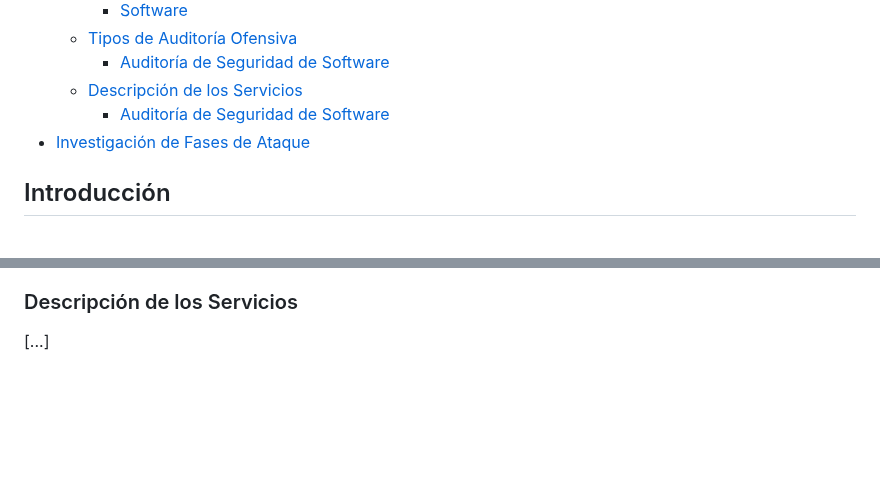
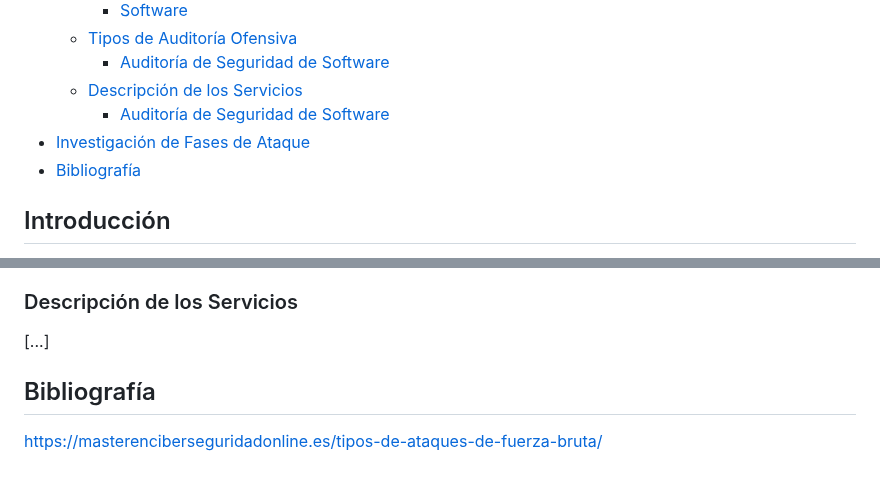
Before and after one commit to IES-Rafael-Alberti/G3-HACKING-ETICO, a Markdown page: proyecto_2/Investigación_Software_JMCL.md, 2 parts joined by grey strips. GitHub-like rendering; blank space fills up the shorter version.

```diff
--- a/proyecto_2/Investigación_Software_JMCL.md
+++ b/proyecto_2/Investigación_Software_JMCL.md
@@ -11,6 +11,7 @@
     - [Descripción de los Servicios](#descripción-de-los-servicios)
         - [Auditoría de Seguridad de Software](#auditorc3ada-de-seguridad-de-software-1)
 - [Investigación de Fases de Ataque](#investigación-de-fases-de-ataque)
+- [Bibliografía](#bibliografía)
 
 ## Introducción
 
@@ -279,3 +310,7 @@ Teniendo en cuenta las auditorías que ofrecemos, hemos elegido implementar la m
 ### Descripción de los Servicios
 
 [...]
+
+## Bibliografía
+
+https://masterenciberseguridadonline.es/tipos-de-ataques-de-fuerza-bruta/
```
Also changed, not shown: other parts of proyecto_2/Investigación_Software_JMCL.md (+32 -2 lines).
